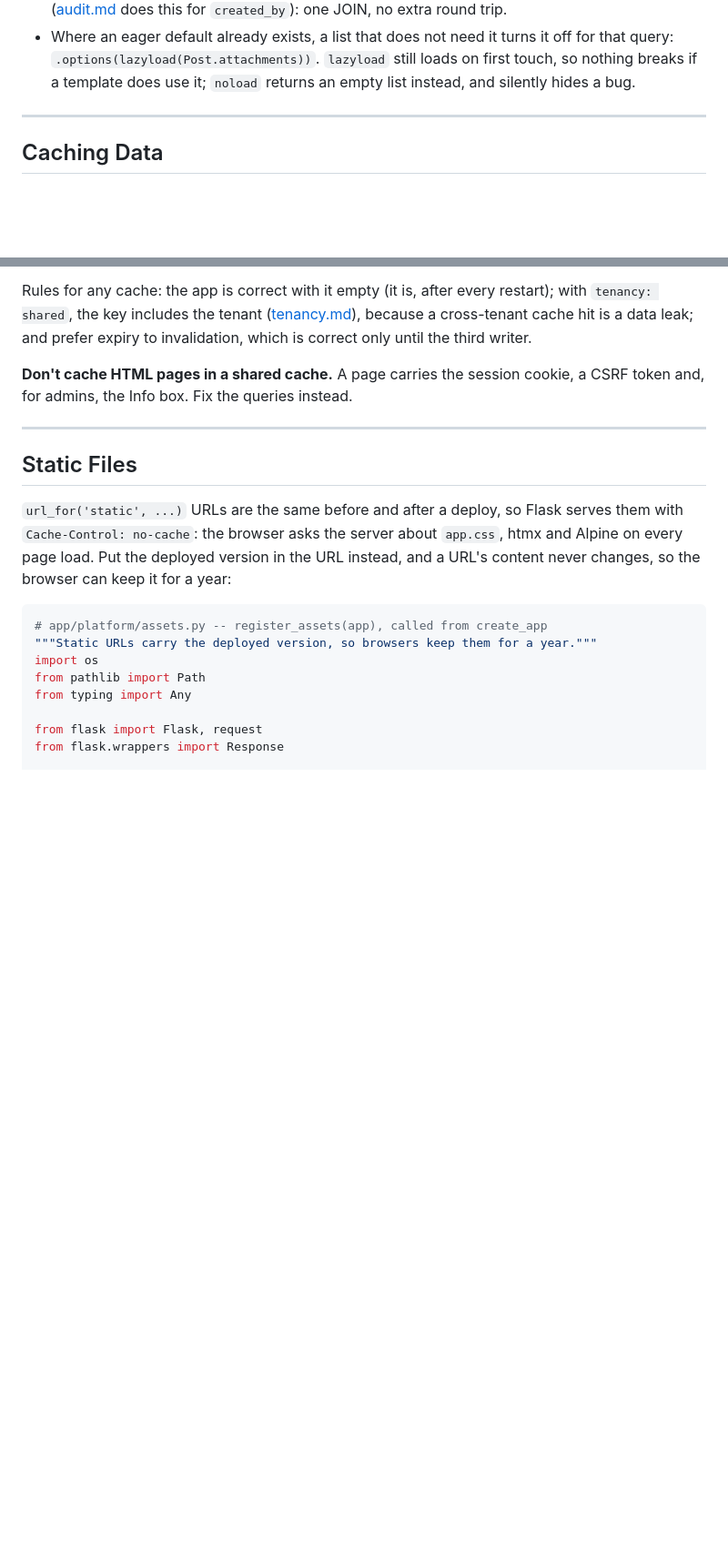
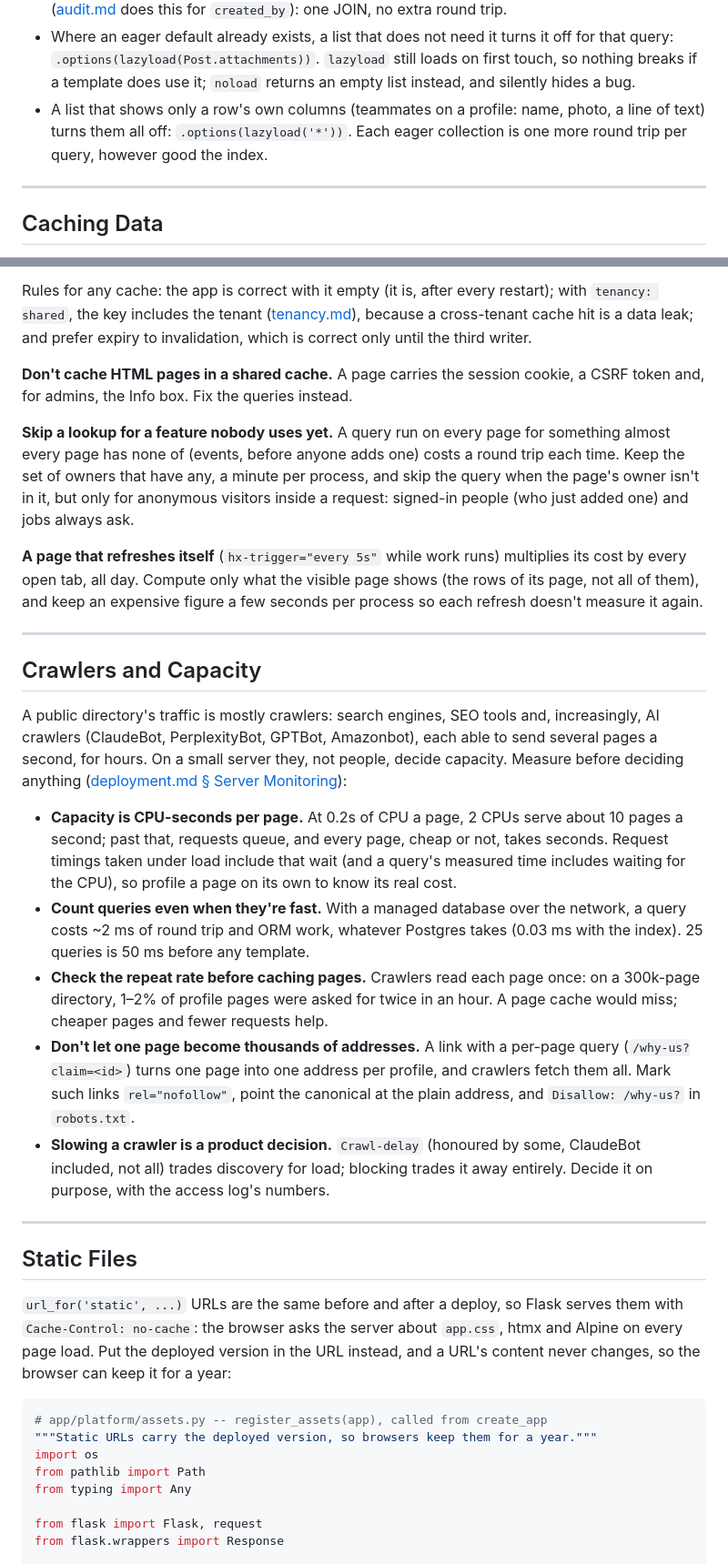
Before and after one commit to remarqable/blueprint-python, a Markdown page: patterns/core/performance.md, 2 parts joined by grey strips. Shown at 91% size. Rendered like a GitHub page; blank space fills up the shorter version.

Commit message:
Performance: crawlers and capacity. A public directory's capacity is set by crawlers (AI ones included): CPU-seconds per page, timings under load include the wait for a CPU, a query costs a round trip however good the index, check the repeat rate before caching pages (crawlers read each once), a per-item query string on every page makes one page into thousands of addresses (nofollow, canonical, Disallow), and slowing a crawler is a product decision. Also: lazyload('*') for lists of a row's own columns, skip a per-page lookup for a feature nobody uses yet (anonymous visitors only), and a self-refreshing page computes only what's on screen. Checklist and index updated.
Co-Authored-By: Claude Opus 5.5 <noreply@anthropic.com>

```diff
--- a/patterns/core/performance.md
+++ b/patterns/core/performance.md
@@ -255,6 +256,9 @@ loads a thousand rows' worth of that collection, on pages that never show it.
   off for that query: `.options(lazyload(Post.attachments))`. `lazyload` still loads
   on first touch, so nothing breaks if a template does use it; `noload` returns
   an empty list instead, and silently hides a bug.
+- A list that shows only a row's own columns (teammates on a profile: name,
+  photo, a line of text) turns them all off: `.options(lazyload('*'))`. Each
+  eager collection is one more round trip per query, however good the index.
 
 ---
 
@@ -296,6 +300,47 @@ and prefer expiry to invalidation, which is correct only until the third writer.
 
 **Don't cache HTML pages in a shared cache.** A page carries the session cookie,
 a CSRF token and, for admins, the Info box. Fix the queries instead.
+
+**Skip a lookup for a feature nobody uses yet.** A query run on every page for
+something almost every page has none of (events, before anyone adds one) costs a
+round trip each time. Keep the set of owners that have any, a minute per process,
+and skip the query when the page's owner isn't in it, but only for anonymous
+visitors inside a request: signed-in people (who just added one) and jobs always
+ask.
+
+**A page that refreshes itself** (`hx-trigger="every 5s"` while work runs)
+multiplies its cost by every open tab, all day. Compute only what the visible
+page shows (the rows of its page, not all of them), and keep an expensive figure
+a few seconds per process so each refresh doesn't measure it again.
+
+---
+
+## Crawlers and Capacity
+
+A public directory's traffic is mostly crawlers: search engines, SEO tools and,
+increasingly, AI crawlers (ClaudeBot, PerplexityBot, GPTBot, Amazonbot), each
+able to send several pages a second, for hours. On a small server they, not
+people, decide capacity. Measure before deciding anything
+([deployment.md § Server Monitoring](deployment.md#server-monitoring)):
+
+- **Capacity is CPU-seconds per page.** At 0.2s of CPU a page, 2 CPUs serve
+  about 10 pages a second; past that, requests queue, and every page, cheap or
+  not, takes seconds. Request timings taken under load include that wait (and a
+  query's measured time includes waiting for the CPU), so profile a page on its
+  own to know its real cost.
+- **Count queries even when they're fast.** With a managed database over the
+  network, a query costs ~2 ms of round trip and ORM work, whatever Postgres
+  takes (0.03 ms with the index). 25 queries is 50 ms before any template.
+- **Check the repeat rate before caching pages.** Crawlers read each page once:
+  on a 300k-page directory, 1–2% of profile pages were asked for twice in an
+  hour. A page cache would miss; cheaper pages and fewer requests help.
+- **Don't let one page become thousands of addresses.** A link with a per-page
+  query (`/why-us?claim=<id>`) turns one page into one address per profile, and
+  crawlers fetch them all. Mark such links `rel="nofollow"`, point the canonical
+  at the plain address, and `Disallow: /why-us?` in `robots.txt`.
+- **Slowing a crawler is a product decision.** `Crawl-delay` (honoured by some,
+  ClaudeBot included, not all) trades discovery for load; blocking trades it
+  away entirely. Decide it on purpose, with the access log's numbers.
 
 ---
 
```
Also changed, not shown: other parts of patterns/core/performance.md (+4 -0 lines), CLAUDE.md (+2 -2 lines).
